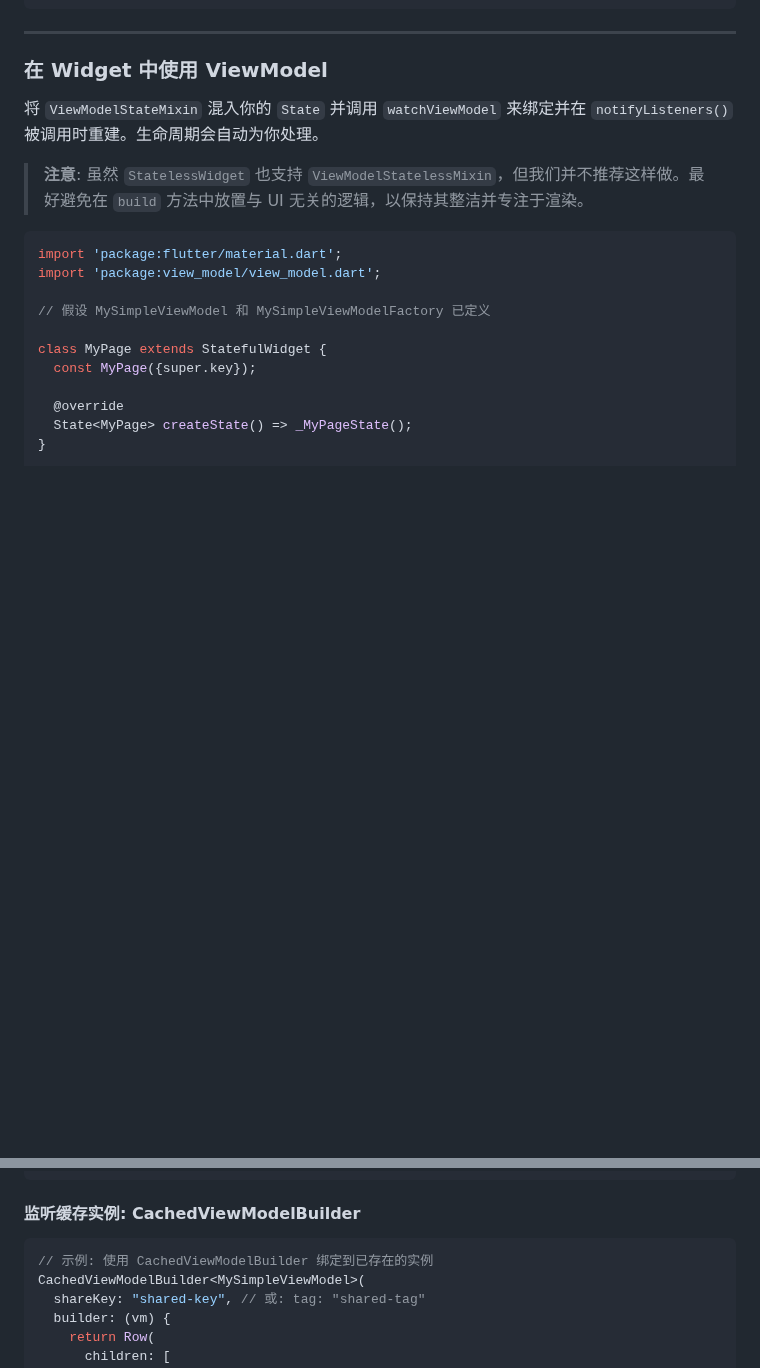
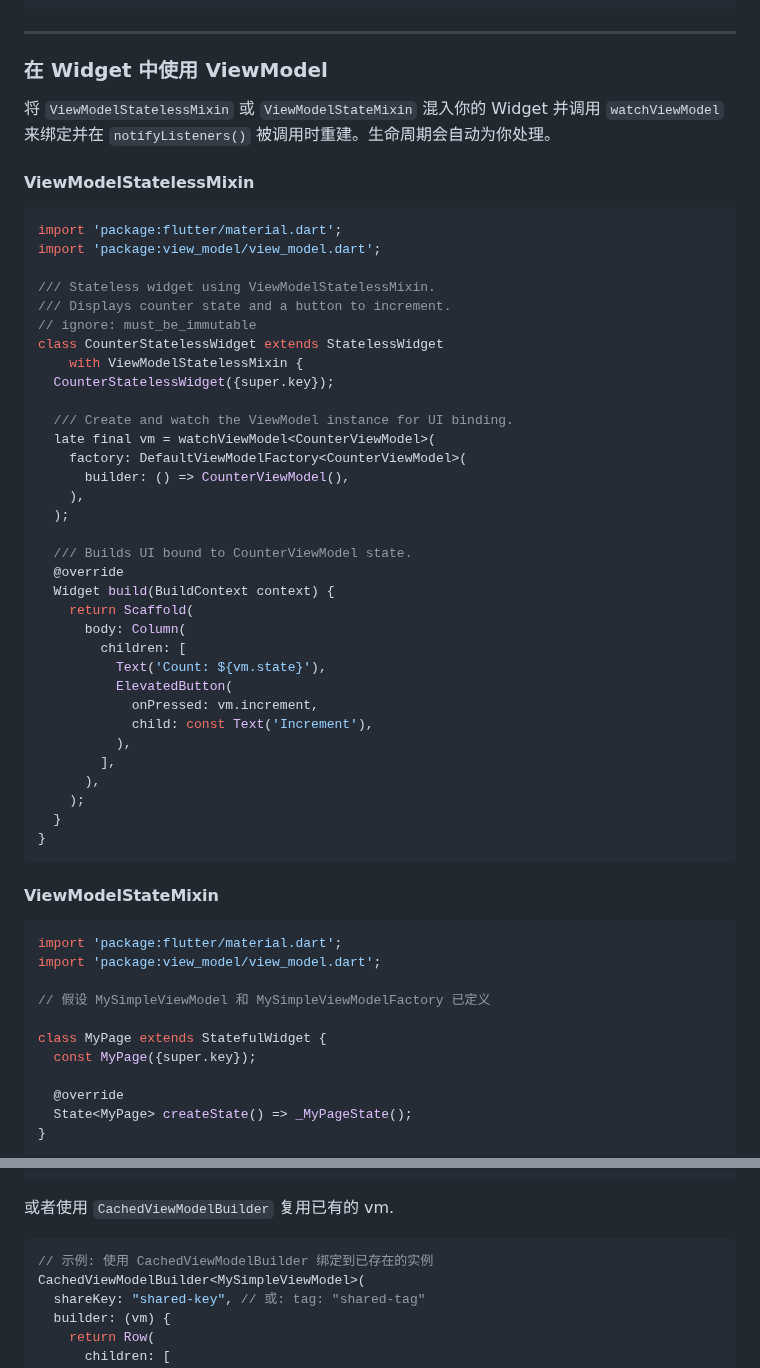
Before and after one commit to lwj1994/flutter_view_model, a Markdown page: packages/view_model/README_ZH.md, 2 parts joined by grey strips. GitHub-like rendering; blank space fills up the shorter version.

Commit message:
docs(view_model): update readme files
- Remove outdated section about CachedViewModelBuilder from README
- Reorganize README_ZH.md structure for better readability

````diff
--- a/packages/view_model/README_ZH.md
+++ b/packages/view_model/README_ZH.md
@@ -214,11 +220,47 @@ final sharedFactory = DefaultViewModelFactory<CounterViewModel>(
 ---
 
 ### 在 Widget 中使用 ViewModel
+将 `ViewModelStatelessMixin` 或 `ViewModelStateMixin` 混入你的 Widget 并调用 `watchViewModel` 来绑定并在 `notifyListeners()` 被调用时重建。生命周期会自动为你处理。
+#### ViewModelStatelessMixin
 
-将 `ViewModelStateMixin` 混入你的 `State` 并调用 `watchViewModel` 来绑定并在 `notifyListeners()` 被调用时重建。生命周期会自动为你处理。
 
-> **注意**: 虽然 `StatelessWidget` 也支持 `ViewModelStatelessMixin`，但我们并不推荐这样做。最好避免在 `build` 方法中放置与 UI 无关的逻辑，以保持其整洁并专注于渲染。
+```dart
+import 'package:flutter/material.dart';
+import 'package:view_model/view_model.dart';
 
+/// Stateless widget using ViewModelStatelessMixin.
+/// Displays counter state and a button to increment.
+// ignore: must_be_immutable
+class CounterStatelessWidget extends StatelessWidget
+    with ViewModelStatelessMixin {
+  CounterStatelessWidget({super.key});
+
+  /// Create and watch the ViewModel instance for UI binding.
+  late final vm = watchViewModel<CounterViewModel>(
+    factory: DefaultViewModelFactory<CounterViewModel>(
+      builder: () => CounterViewModel(),
+    ),
+  );
+
+  /// Builds UI bound to CounterViewModel state.
+  @override
+  Widget build(BuildContext context) {
+    return Scaffold(
+      body: Column(
+        children: [
+          Text('Count: ${vm.state}'),
+          ElevatedButton(
+            onPressed: vm.increment,
+            child: const Text('Increment'),
+          ),
+        ],
+      ),
+    );
+  }
+}
+```
+
+#### ViewModelStateMixin
 
 ```dart
 import 'package:flutter/material.dart';
@@ -299,8 +341,7 @@ ViewModelBuilder<MySimpleViewModel>(
 )
 ```
 
-#### 监听缓存实例: CachedViewModelBuilder
-
+或者使用 `CachedViewModelBuilder` 复用已有的 vm.
 ```dart
 // 示例: 使用 CachedViewModelBuilder 绑定到已存在的实例
 CachedViewModelBuilder<MySimpleViewModel>(
````
Also changed, not shown: other parts of packages/view_model/README_ZH.md (+35 -29 lines), packages/view_model/README.md (+1 -2 lines).
